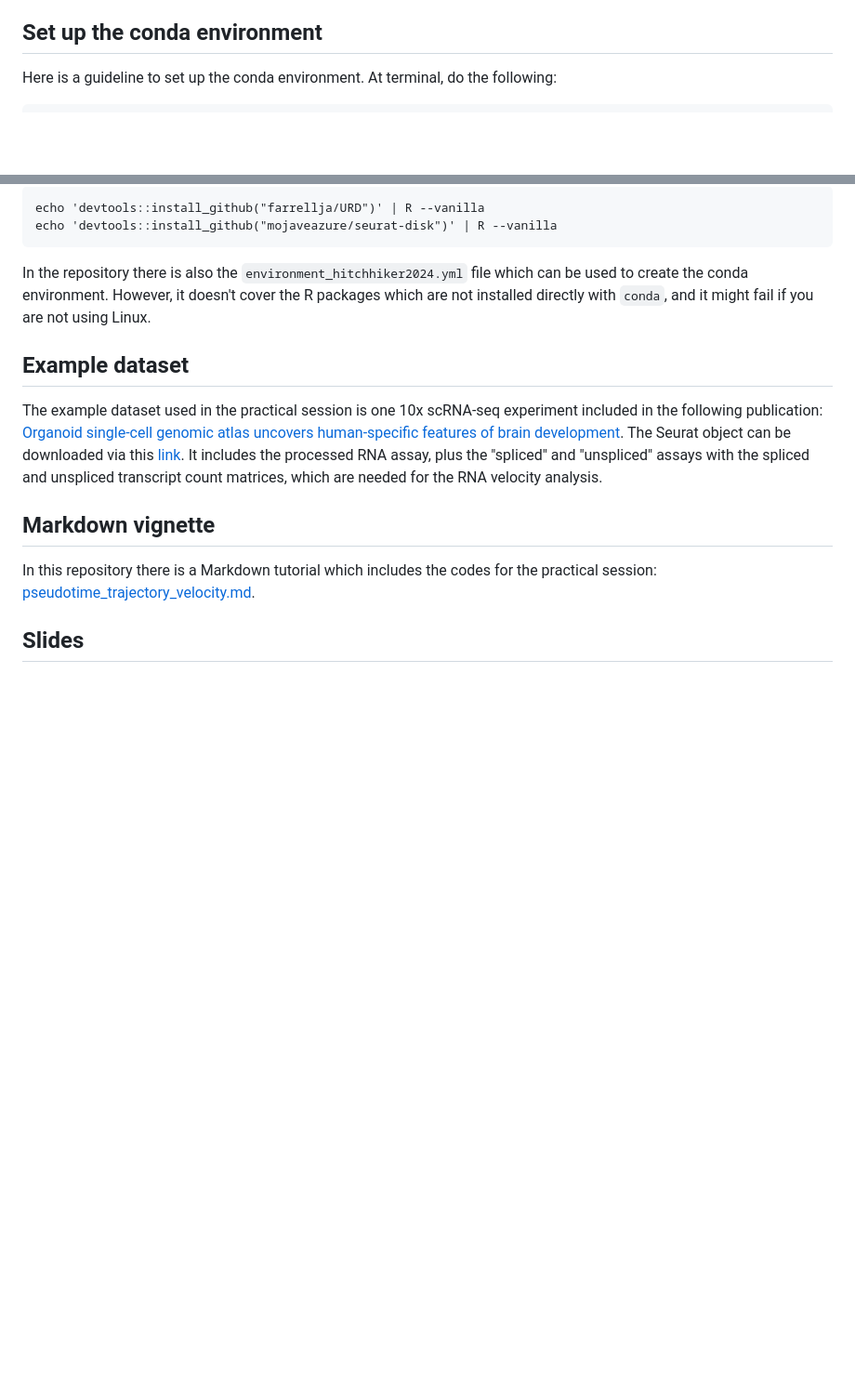
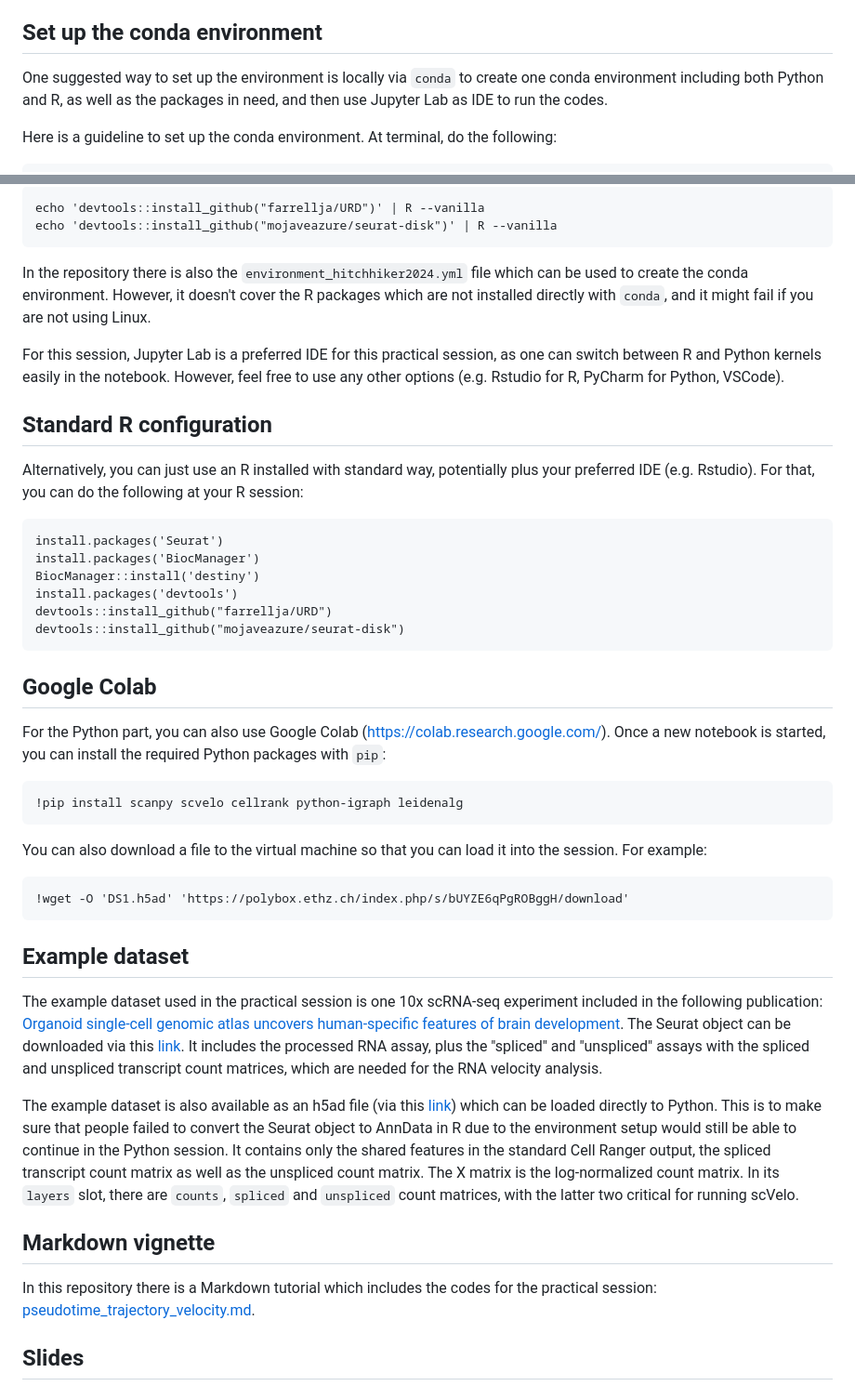
Before and after one commit to iMM-Workshops/2024_Hitchhiker_Guide_scRNA-seq, a Markdown page: Day_4_Velocity/README.md, 2 parts joined by grey strips. Shown: that part at 93% size. Drawn GitHub-style; blank space fills up the shorter version.

Commit message:
updated vignette and README

````diff
--- a/Day_4_Velocity/README.md
+++ b/Day_4_Velocity/README.md
@@ -18,6 +18,8 @@ It will include the theoretical session, which will be in the morning, and the p
 * [More vignettes](#more-vignettes)
 
 ## Set up the conda environment
+One suggested way to set up the environment is locally via `conda` to create one conda environment including both Python and R, as well as the packages in need, and then use Jupyter Lab as IDE to run the codes.
+
 Here is a guideline to set up the conda environment. At terminal, do the following:
 ```
 conda create -n env_hitchhiker2024 python=3.9 r-base=4 jupyterlab r-reticulate r-irkernel r-devtools scanpy scvelo cellrank python-igraph r-Seurat=5 cython gsl udunits2 -c conda-forge --solver=libmamba
@@ -44,8 +46,33 @@ echo 'devtools::install_github("mojaveazure/seurat-disk")' | R --vanilla
 
 In the repository there is also the `environment_hitchhiker2024.yml` file which can be used to create the conda environment. However, it doesn't cover the R packages which are not installed directly with `conda`, and it might fail if you are not using Linux.
 
+For this session, Jupyter Lab is a preferred IDE for this practical session, as one can switch between R and Python kernels easily in the notebook. However, feel free to use any other options (e.g. Rstudio for R, PyCharm for Python, VSCode).
+
+## Standard R configuration
+Alternatively, you can just use an R installed with standard way, potentially plus your preferred IDE (e.g. Rstudio). For that, you can do the following at your R session:
+```
+install.packages('Seurat')
+install.packages('BiocManager')
+BiocManager::install('destiny')
+install.packages('devtools')
+devtools::install_github("farrellja/URD")
+devtools::install_github("mojaveazure/seurat-disk")
+```
+
+## Google Colab
+For the Python part, you can also use Google Colab (https://colab.research.google.com/). Once a new notebook is started, you can install the required Python packages with `pip`:
+```
+!pip install scanpy scvelo cellrank python-igraph leidenalg
+```
+You can also download a file to the virtual machine so that you can load it into the session. For example:
+```
+!wget -O 'DS1.h5ad' 'https://polybox.ethz.ch/index.php/s/bUYZE6qPgROBggH/download'
+```
+
 ## Example dataset
 The example dataset used in the practical session is one 10x scRNA-seq experiment included in the following publication: [Organoid single-cell genomic atlas uncovers human-specific features of brain development](https://www.nature.com/articles/s41586-019-1654-9). The Seurat object can be downloaded via this [link](https://polybox.ethz.ch/index.php/s/bjNnfD9I3rwpjIt). It includes the processed RNA assay, plus the "spliced" and "unspliced" assays with the spliced and unspliced transcript count matrices, which are needed for the RNA velocity analysis.
+
+The example dataset is also available as an h5ad file (via this [link](https://polybox.ethz.ch/index.php/s/bUYZE6qPgROBggH)) which can be loaded directly to Python. This is to make sure that people failed to convert the Seurat object to AnnData in R due to the environment setup would still be able to continue in the Python session. It contains only the shared features in the standard Cell Ranger output, the spliced transcript count matrix as well as the unspliced count matrix. The X matrix is the log-normalized count matrix. In its `layers` slot, there are `counts`, `spliced` and `unspliced` count matrices, with the latter two critical for running scVelo.
 
 ## Markdown vignette
 In this repository there is a Markdown tutorial which includes the codes for the practical session: [pseudotime_trajectory_velocity.md](https://github.com/iMM-Workshops/2024_Hitchhiker_Guide_scRNA-seq/blob/main/Day_4_Velocity/pseudotime_trajectory_velocity.md).
````
Also changed, not shown: Day_4_Velocity/pseudotime_trajectory_velocity.md (+2 -0 lines).
